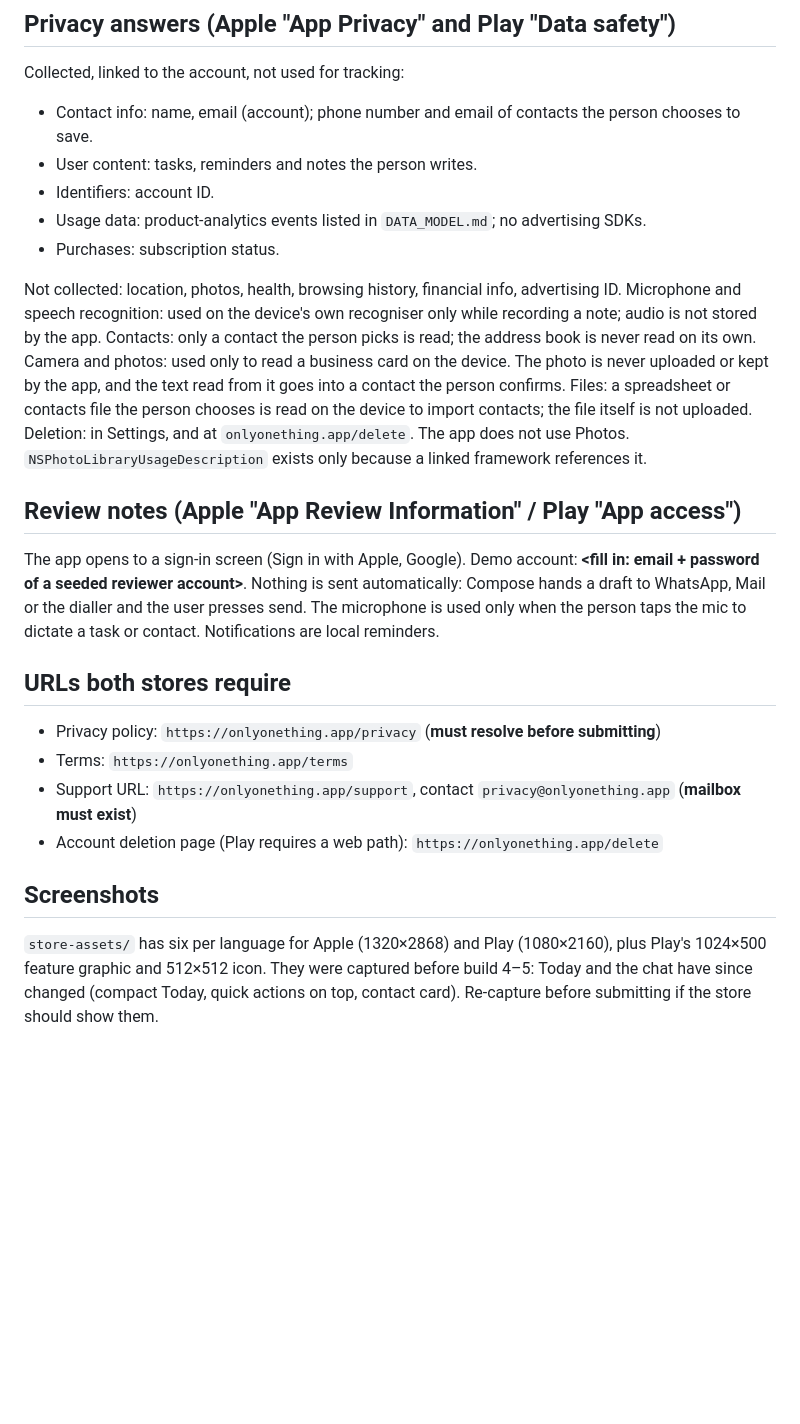
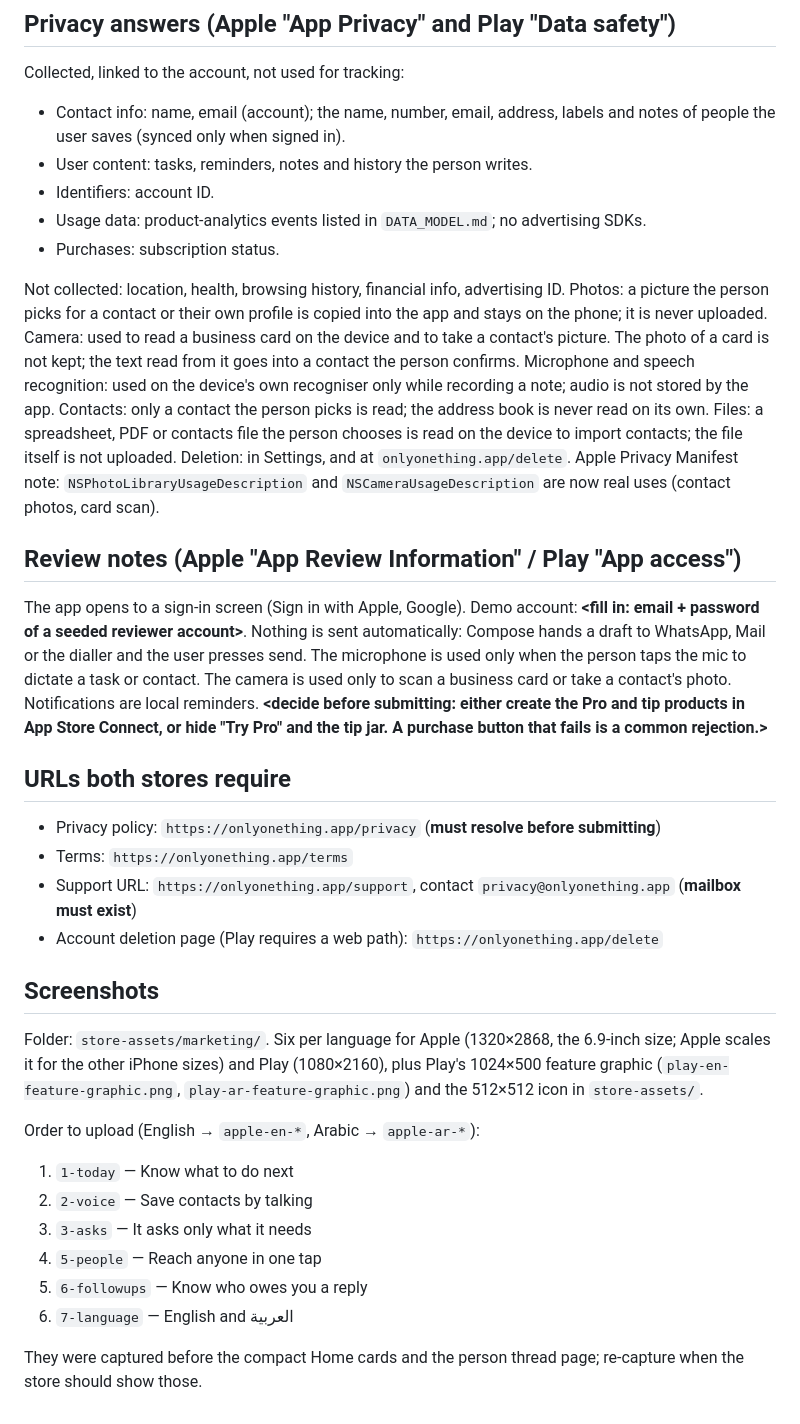
Before and after one commit to ahmedtahoun/one-thing, a Markdown page: STORE-LISTING.md, the part around one of its changes. Rendered like a GitHub page; blank space fills up the shorter version.

Commit message:
Store listing copy for build 7
Co-Authored-By: Claude Sonnet 5.5 <noreply@anthropic.com>

```diff
--- a/STORE-LISTING.md
+++ b/STORE-LISTING.md
@@ -54,19 +58,20 @@ between users, no web browsing. Expected: Apple 4+, Play "Everyone".
 ## Privacy answers (Apple "App Privacy" and Play "Data safety")
 
 Collected, linked to the account, not used for tracking:
-- Contact info: name, email (account); phone number and email of contacts the person chooses to save.
-- User content: tasks, reminders and notes the person writes.
+- Contact info: name, email (account); the name, number, email, address, labels and notes of people the user saves (synced only when signed in).
+- User content: tasks, reminders, notes and history the person writes.
 - Identifiers: account ID.
 - Usage data: product-analytics events listed in `DATA_MODEL.md`; no advertising SDKs.
 - Purchases: subscription status.
 
-Not collected: location, photos, health, browsing history, financial info, advertising ID.
+Not collected: location, health, browsing history, financial info, advertising ID.
+Photos: a picture the person picks for a contact or their own profile is copied into the app and stays on the phone; it is never uploaded.
+Camera: used to read a business card on the device and to take a contact's picture. The photo of a card is not kept; the text read from it goes into a contact the person confirms.
 Microphone and speech recognition: used on the device's own recogniser only while recording a note; audio is not stored by the app.
 Contacts: only a contact the person picks is read; the address book is never read on its own.
-Camera and photos: used only to read a business card on the device. The photo is never uploaded or kept by the app, and the text read from it goes into a contact the person confirms.
-Files: a spreadsheet or contacts file the person chooses is read on the device to import contacts; the file itself is not uploaded.
+Files: a spreadsheet, PDF or contacts file the person chooses is read on the device to import contacts; the file itself is not uploaded.
 Deletion: in Settings, and at `onlyonething.app/delete`.
-The app does not use Photos. `NSPhotoLibraryUsageDescription` exists only because a linked framework references it.
+Apple Privacy Manifest note: `NSPhotoLibraryUsageDescription` and `NSCameraUsageDescription` are now real uses (contact photos, card scan).
 
 ## Review notes (Apple "App Review Information" / Play "App access")
 
@@ -74,7 +79,9 @@ The app opens to a sign-in screen (Sign in with Apple, Google). Demo account:
 **<fill in: email + password of a seeded reviewer account>**.
 Nothing is sent automatically: Compose hands a draft to WhatsApp, Mail or the
 dialler and the user presses send. The microphone is used only when the person
-taps the mic to dictate a task or contact. Notifications are local reminders.
+taps the mic to dictate a task or contact. The camera is used only to scan a
+business card or take a contact's photo. Notifications are local reminders.
+**<decide before submitting: either create the Pro and tip products in App Store Connect, or hide "Try Pro" and the tip jar. A purchase button that fails is a common rejection.>**
 
 ## URLs both stores require
 
@@ -85,7 +92,18 @@ taps the mic to dictate a task or contact. Notifications are local reminders.
 
 ## Screenshots
 
-`store-assets/` has six per language for Apple (1320×2868) and Play (1080×2160),
-plus Play's 1024×500 feature graphic and 512×512 icon. They were captured before
-build 4–5: Today and the chat have since changed (compact Today, quick actions on
-top, contact card). Re-capture before submitting if the store should show them.
+Folder: `store-assets/marketing/`. Six per language for Apple (1320×2868, the
+6.9-inch size; Apple scales it for the other iPhone sizes) and Play (1080×2160),
+plus Play's 1024×500 feature graphic (`play-en-feature-graphic.png`,
+`play-ar-feature-graphic.png`) and the 512×512 icon in `store-assets/`.
+
+Order to upload (English → `apple-en-*`, Arabic → `apple-ar-*`):
+1. `1-today` — Know what to do next
+2. `2-voice` — Save contacts by talking
+3. `3-asks` — It asks only what it needs
+4. `5-people` — Reach anyone in one tap
+5. `6-followups` — Know who owes you a reply
+6. `7-language` — English and العربية
+
+They were captured before the compact Home cards and the person thread page;
+re-capture when the store should show those.
```
Also changed, not shown: other parts of STORE-LISTING.md (+29 -25 lines).
